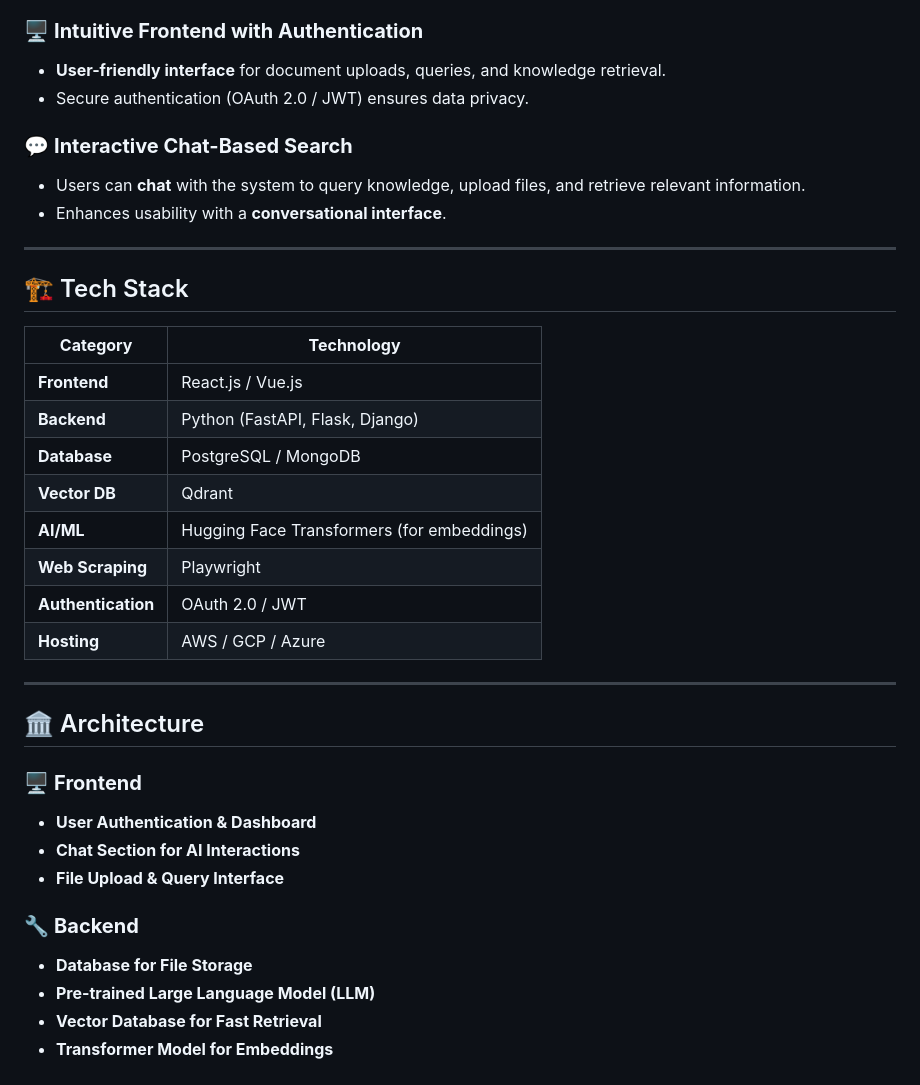
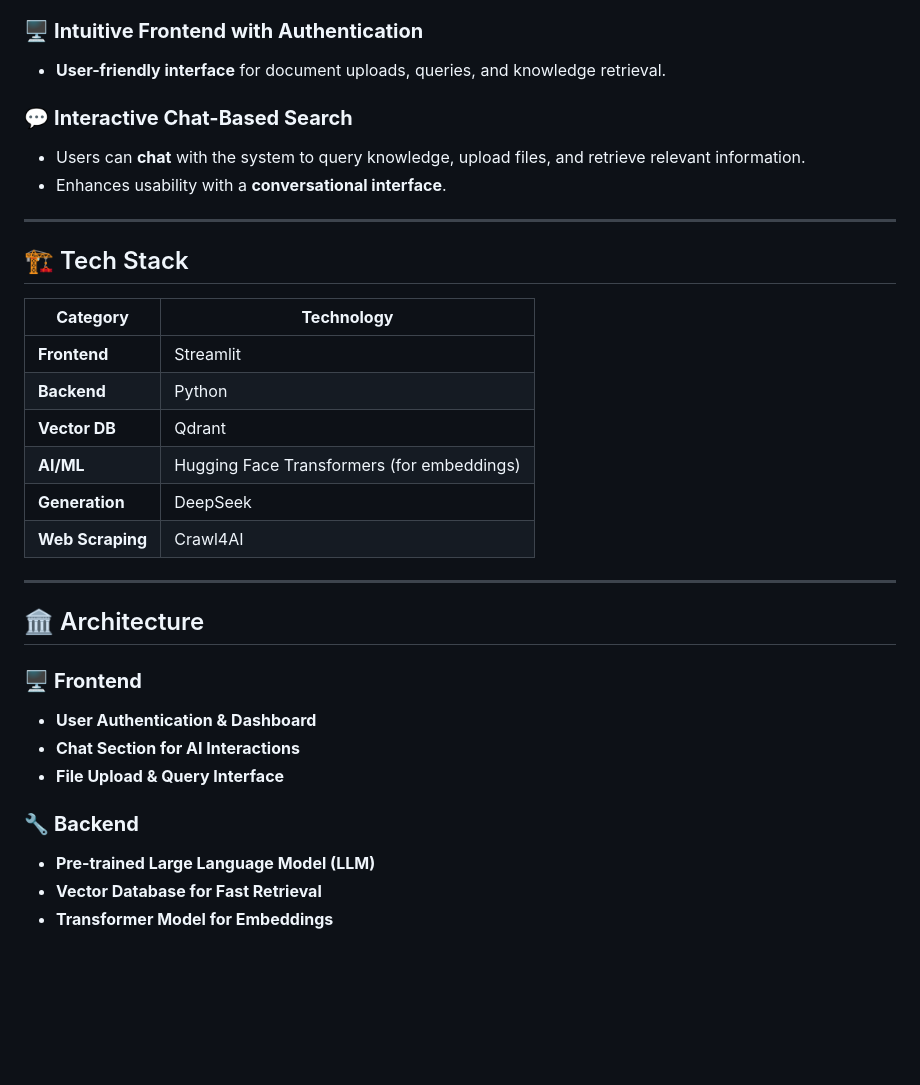
Before and after one commit to noelty/Personal-KnowledeBase-S6-miniproject, a Markdown page: README.md, the part around the change. Drawn GitHub-style; blank space fills up the shorter version.

```diff
--- a/README.md
+++ b/README.md
@@ -47,7 +47,6 @@ This system is designed to be an **efficient, scalable, and user-friendly soluti
 ### 🖥 **Intuitive Frontend with Authentication**
 
 - **User-friendly interface** for document uploads, queries, and knowledge retrieval.
-- Secure authentication (OAuth 2.0 / JWT) ensures data privacy.
 
 ### 💬 **Interactive Chat-Based Search**
 
@@ -58,16 +57,14 @@ This system is designed to be an **efficient, scalable, and user-friendly soluti
 
 ## 🏗️ Tech Stack
 
-| **Category**       | **Technology**                             |
-| ------------------ | ------------------------------------------ |
-| **Frontend**       | React.js / Vue.js                          |
-| **Backend**        | Python (FastAPI, Flask, Django)            |
-| **Database**       | PostgreSQL / MongoDB                       |
-| **Vector DB**      | Qdrant                                     |
-| **AI/ML**          | Hugging Face Transformers (for embeddings) |
-| **Web Scraping**   | Playwright                                 |
-| **Authentication** | OAuth 2.0 / JWT                            |
-| **Hosting**        | AWS / GCP / Azure                          |
+| **Category**     | **Technology**                             |
+| ---------------- | ------------------------------------------ |
+| **Frontend**     | Streamlit                                  |
+| **Backend**      | Python                                     |
+| **Vector DB**    | Qdrant                                     |
+| **AI/ML**        | Hugging Face Transformers (for embeddings) |
+| **Generation**   | DeepSeek                                   |
+| **Web Scraping** | Crawl4AI                                   |
 
 ---
 
@@ -81,7 +78,6 @@ This system is designed to be an **efficient, scalable, and user-friendly soluti
 
 ### 🔧 **Backend**
 
-- **Database for File Storage**
 - **Pre-trained Large Language Model (LLM)**
 - **Vector Database for Fast Retrieval**
 - **Transformer Model for Embeddings**
```
